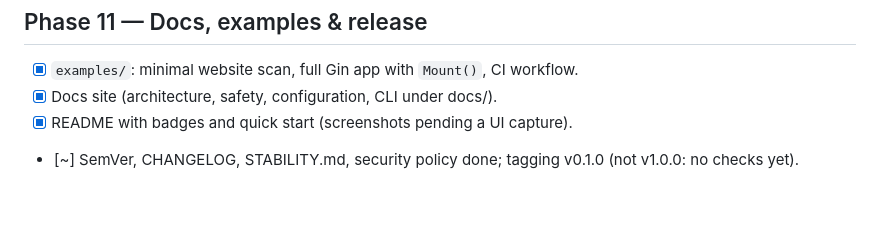
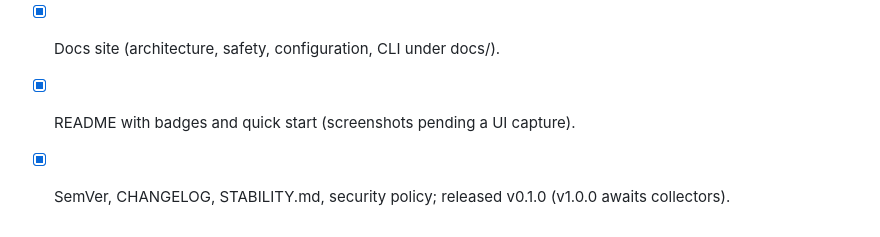
Before and after one commit to MUKE-coder/scout, a Markdown page: phases.md, the part around the change. Rendered like a GitHub page; blank space fills up the shorter version.

Commit message:
docs: record v0.1.0 release in phases.md
Co-Authored-By: Claude Opus 4.8 <noreply@anthropic.com>

```diff
--- a/phases.md
+++ b/phases.md
@@ -125,4 +125,4 @@ Goal: the "wow" surfaces.
 - [x] `examples/`: minimal website scan, full Gin app with `Mount()`, CI workflow.
 - [x] Docs site (architecture, safety, configuration, CLI under docs/).
 - [x] README with badges and quick start (screenshots pending a UI capture).
-- [~] SemVer, CHANGELOG, STABILITY.md, security policy done; tagging v0.1.0 (not v1.0.0: no checks yet).
+- [x] SemVer, CHANGELOG, STABILITY.md, security policy; released v0.1.0 (v1.0.0 awaits collectors).
```
